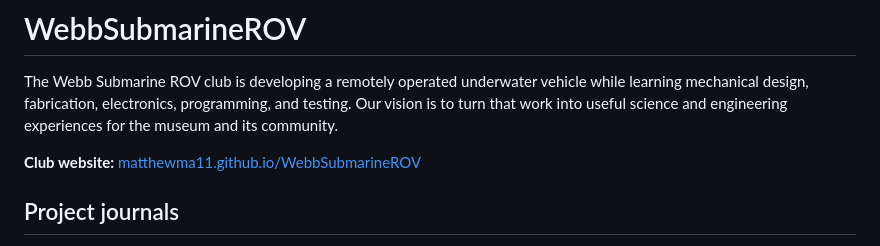
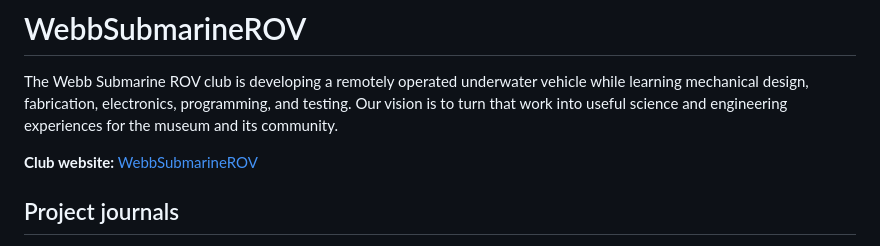
Before and after one commit to MatthewMa11/WebbSubmarineROV, a Markdown page: README.md, the part around the change. Rendered like a GitHub page.

Commit message:
Update README.md with project details

```diff
--- a/README.md
+++ b/README.md
@@ -2,7 +2,7 @@
 
 The Webb Submarine ROV club is developing a remotely operated underwater vehicle while learning mechanical design, fabrication, electronics, programming, and testing. Our vision is to turn that work into useful science and engineering experiences for the museum and its community.
 
-**Club website:** [matthewma11.github.io/WebbSubmarineROV](https://matthewma11.github.io/WebbSubmarineROV/)
+**Club website:** [WebbSubmarineROV](https://matthewma11.github.io/WebbSubmarineROV/)
 
 ## Project journals
 
```
